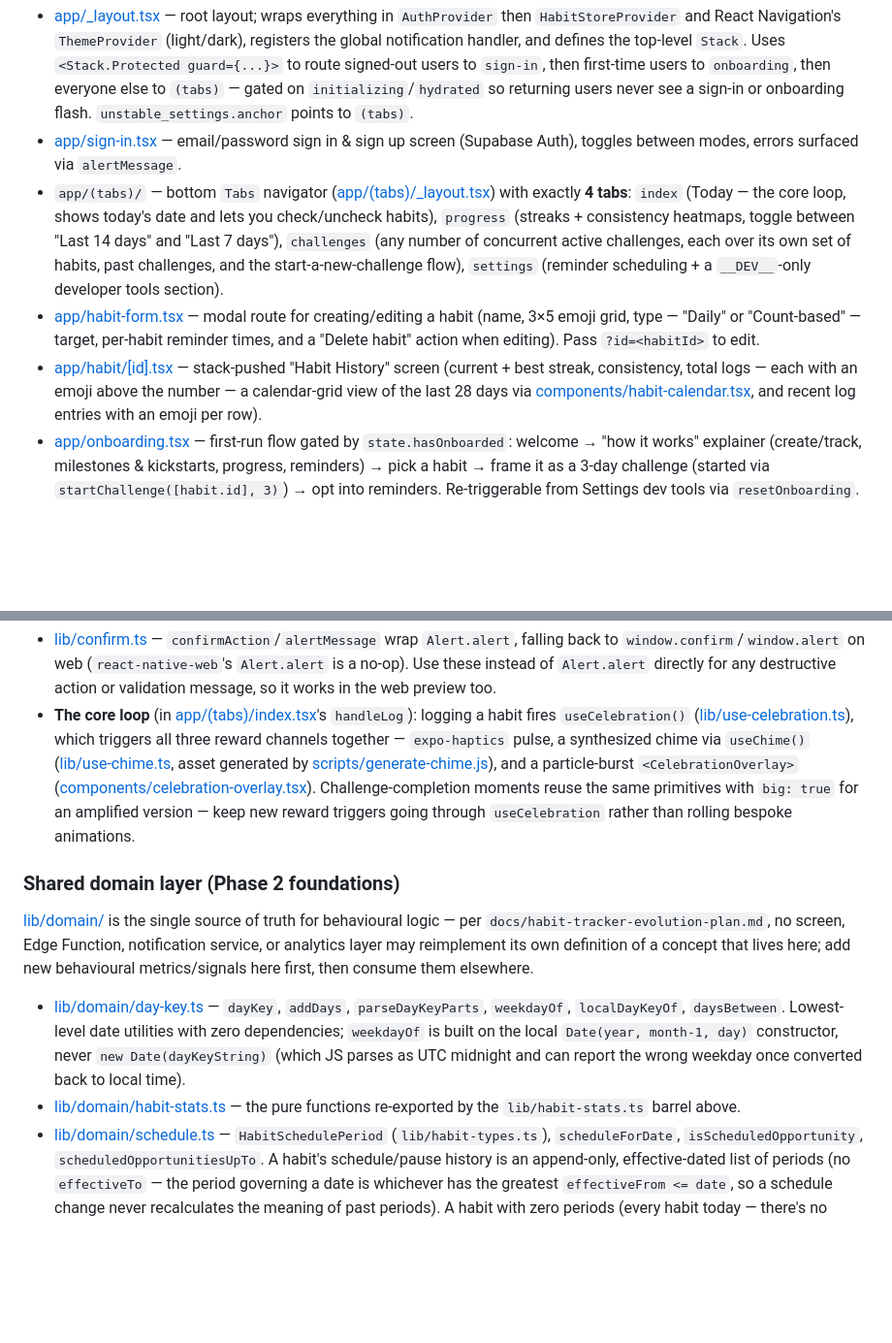
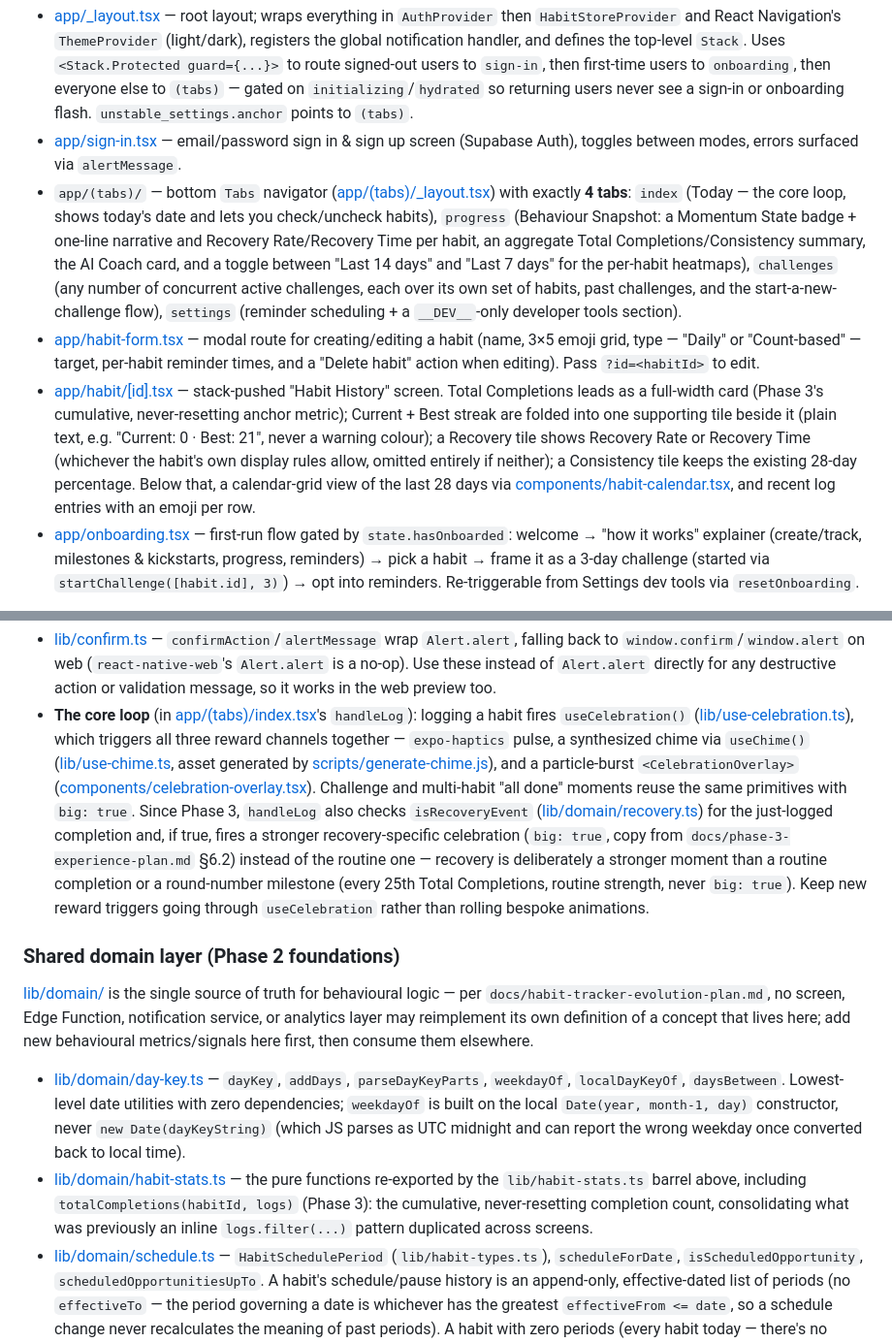
Before and after one commit to elboogz/habit-tracker, a Markdown page: CLAUDE.md, 2 parts joined by grey strips. Shown at 97% size. Rendered like a GitHub page; blank space fills up the shorter version.

```diff
--- a/CLAUDE.md
+++ b/CLAUDE.md
@@ -21,9 +21,9 @@ This is a **habit-tracking app** built around a deliberate app-design framework:
 
 - [app/_layout.tsx](app/_layout.tsx) — root layout; wraps everything in `AuthProvider` then `HabitStoreProvider` and React Navigation's `ThemeProvider` (light/dark), registers the global notification handler, and defines the top-level `Stack`. Uses `<Stack.Protected guard={...}>` to route signed-out users to `sign-in`, then first-time users to `onboarding`, then everyone else to `(tabs)` — gated on `initializing`/`hydrated` so returning users never see a sign-in or onboarding flash. `unstable_settings.anchor` points to `(tabs)`.
 - [app/sign-in.tsx](app/sign-in.tsx) — email/password sign in & sign up screen (Supabase Auth), toggles between modes, errors surfaced via `alertMessage`.
-- `app/(tabs)/` — bottom `Tabs` navigator ([app/(tabs)/_layout.tsx](app/(tabs)/_layout.tsx)) with exactly **4 tabs**: `index` (Today — the core loop, shows today's date and lets you check/uncheck habits), `progress` (streaks + consistency heatmaps, toggle between "Last 14 days" and "Last 7 days"), `challenges` (any number of concurrent active challenges, each over its own set of habits, past challenges, and the start-a-new-challenge flow), `settings` (reminder scheduling + a `__DEV__`-only developer tools section).
+- `app/(tabs)/` — bottom `Tabs` navigator ([app/(tabs)/_layout.tsx](app/(tabs)/_layout.tsx)) with exactly **4 tabs**: `index` (Today — the core loop, shows today's date and lets you check/uncheck habits), `progress` (Behaviour Snapshot: a Momentum State badge + one-line narrative and Recovery Rate/Recovery Time per habit, an aggregate Total Completions/Consistency summary, the AI Coach card, and a toggle between "Last 14 days" and "Last 7 days" for the per-habit heatmaps), `challenges` (any number of concurrent active challenges, each over its own set of habits, past challenges, and the start-a-new-challenge flow), `settings` (reminder scheduling + a `__DEV__`-only developer tools section).
 - [app/habit-form.tsx](app/habit-form.tsx) — modal route for creating/editing a habit (name, 3×5 emoji grid, type — "Daily" or "Count-based" — target, per-habit reminder times, and a "Delete habit" action when editing). Pass `?id=<habitId>` to edit.
-- [app/habit/[id].tsx](app/habit/[id].tsx) — stack-pushed "Habit History" screen (current + best streak, consistency, total logs — each with an emoji above the number — a calendar-grid view of the last 28 days via [components/habit-calendar.tsx](components/habit-calendar.tsx), and recent log entries with an emoji per row).
+- [app/habit/[id].tsx](app/habit/[id].tsx) — stack-pushed "Habit History" screen. Total Completions leads as a full-width card (Phase 3's cumulative, never-resetting anchor metric); Current + Best streak are folded into one supporting tile beside it (plain text, e.g. "Current: 0 · Best: 21", never a warning colour); a Recovery tile shows Recovery Rate or Recovery Time (whichever the habit's own display rules allow, omitted entirely if neither); a Consistency tile keeps the existing 28-day percentage. Below that, a calendar-grid view of the last 28 days via [components/habit-calendar.tsx](components/habit-calendar.tsx), and recent log entries with an emoji per row.
 - [app/onboarding.tsx](app/onboarding.tsx) — first-run flow gated by `state.hasOnboarded`: welcome → "how it works" explainer (create/track, milestones & kickstarts, progress, reminders) → pick a habit → frame it as a 3-day challenge (started via `startChallenge([habit.id], 3)`) → opt into reminders. Re-triggerable from Settings dev tools via `resetOnboarding`.
 
 Together that's **8 screens** — 4 tabs carry daily navigation, the other 4 (sign-in, habit form, habit detail, onboarding) are infrequent auth/modal/drill-in/once-only flows, keeping the *felt* surface area close to the 5-7 screen design constraint.
@@ -36,12 +36,12 @@ Together that's **8 screens** — 4 tabs carry daily navigation, the other 4 (si
 - [lib/confirm.ts](lib/confirm.ts) — `confirmAction`/`alertMessage` wrap `Alert.alert`, falling back to `window.confirm`/`window.alert` on web (`react-native-web`'s `Alert.alert` is a no-op). Use these instead of `Alert.alert` directly for any destructive action or validation message, so it works in the web preview too.
-- **The core loop** (in [app/(tabs)/index.tsx](app/(tabs)/index.tsx)'s `handleLog`): logging a habit fires `useCelebration()` ([lib/use-celebration.ts](lib/use-celebration.ts)), which triggers all three reward channels together — `expo-haptics` pulse, a synthesized chime via `useChime()` ([lib/use-chime.ts](lib/use-chime.ts), asset generated by [scripts/generate-chime.js](scripts/generate-chime.js)), and a particle-burst `<CelebrationOverlay>` ([components/celebration-overlay.tsx](components/celebration-overlay.tsx)). Challenge-completion moments reuse the same primitives with `big: true` for an amplified version — keep new reward triggers going through `useCelebration` rather than rolling bespoke animations.
+- **The core loop** (in [app/(tabs)/index.tsx](app/(tabs)/index.tsx)'s `handleLog`): logging a habit fires `useCelebration()` ([lib/use-celebration.ts](lib/use-celebration.ts)), which triggers all three reward channels together — `expo-haptics` pulse, a synthesized chime via `useChime()` ([lib/use-chime.ts](lib/use-chime.ts), asset generated by [scripts/generate-chime.js](scripts/generate-chime.js)), and a particle-burst `<CelebrationOverlay>` ([components/celebration-overlay.tsx](components/celebration-overlay.tsx)). Challenge and multi-habit "all done" moments reuse the same primitives with `big: true`. Since Phase 3, `handleLog` also checks `isRecoveryEvent` ([lib/domain/recovery.ts](lib/domain/recovery.ts)) for the just-logged completion and, if true, fires a stronger recovery-specific celebration (`big: true`, copy from `docs/phase-3-experience-plan.md` §6.2) instead of the routine one — recovery is deliberately a stronger moment than a routine completion or a round-number milestone (every 25th Total Completions, routine strength, never `big: true`). Keep new reward triggers going through `useCelebration` rather than rolling bespoke animations.
 
 ### Shared domain layer (Phase 2 foundations)
 
 [lib/domain/](lib/domain/) is the single source of truth for behavioural logic — per `docs/habit-tracker-evolution-plan.md`, no screen, Edge Function, notification service, or analytics layer may reimplement its own definition of a concept that lives here; add new behavioural metrics/signals here first, then consume them elsewhere.
 
 - [lib/domain/day-key.ts](lib/domain/day-key.ts) — `dayKey`, `addDays`, `parseDayKeyParts`, `weekdayOf`, `localDayKeyOf`, `daysBetween`. Lowest-level date utilities with zero dependencies; `weekdayOf` is built on the local `Date(year, month-1, day)` constructor, never `new Date(dayKeyString)` (which JS parses as UTC midnight and can report the wrong weekday once converted back to local time).
-- [lib/domain/habit-stats.ts](lib/domain/habit-stats.ts) — the pure functions re-exported by the `lib/habit-stats.ts` barrel above.
+- [lib/domain/habit-stats.ts](lib/domain/habit-stats.ts) — the pure functions re-exported by the `lib/habit-stats.ts` barrel above, including `totalCompletions(habitId, logs)` (Phase 3): the cumulative, never-resetting completion count, consolidating what was previously an inline `logs.filter(...)` pattern duplicated across screens.
 - [lib/domain/schedule.ts](lib/domain/schedule.ts) — `HabitSchedulePeriod` (`lib/habit-types.ts`), `scheduleForDate`, `isScheduledOpportunity`, `scheduledOpportunitiesUpTo`. A habit's schedule/pause history is an append-only, effective-dated list of periods (no `effectiveTo` — the period governing a date is whichever has the greatest `effectiveFrom <= date`, so a schedule change never recalculates the meaning of past periods). A habit with zero periods (every habit today — there's no schedule-editing UI yet) resolves to daily/unpaused, identical to pre-Phase-2 behavior. No date before a habit's creation is ever a Scheduled Opportunity.
 - [lib/domain/config.ts](lib/domain/config.ts) — `RECOVERY_CONFIG`/`MOMENTUM_CONFIG`, the one place every Recovery Rate and Momentum State threshold lives.
 - [lib/domain/recovery.ts](lib/domain/recovery.ts) — `recoverableLapseInstances`, `recoveryEvents`, `closedLapses`, `averageRecoveryTime`, `recoveryRate` (returns both lifetime and rolling-window horizons together). Recovery Rate measures recovery on the *first available* Scheduled Opportunity after a miss (pairwise), so one long unbroken miss streak yields multiple resolved "not recovered" instances rather than one verdict — see the worked examples in `docs/phase-2-implementation-plan.md` section 3. Recovery Time is a deliberately coarser, whole-Lapse metric.
```
Also changed, not shown: other parts of CLAUDE.md (+3 -3 lines), docs/phase-3-completion-report.md (added, +119 -0 lines).
